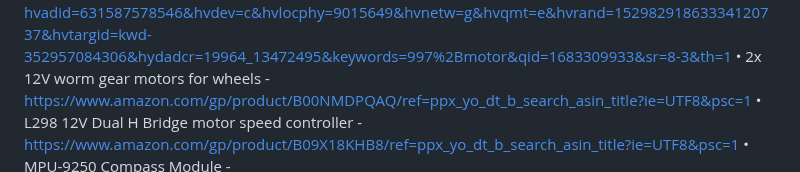
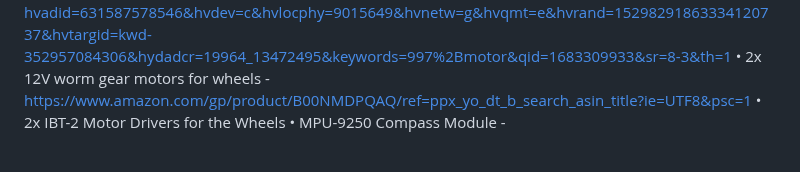
Before and after one commit to acredsfan/autonomous_mower, a Markdown page: README.md, the part around the change. GitHub-like rendering; blank space fills up the shorter version.

```diff
--- a/README.md
+++ b/README.md
@@ -36,7 +36,7 @@ Here are the sensors and hardware I've procured for the robot:
 • DC Voltage Regulator/Buck Converter 12V to 5V - https://www.amazon.com/gp/product/B08CHMJM9J/ref=ppx_yo_dt_b_search_asin_title?ie=UTF8&th=1
 • 997 DC motor for mower blades - https://www.amazon.com/Powerful-Voltage-DC12-36V-Silent-Bearing/dp/B08R73MQF1/ref=sr_1_3?hvadid=631587578546&hvdev=c&hvlocphy=9015649&hvnetw=g&hvqmt=e&hvrand=15298291863334120737&hvtargid=kwd-352957084306&hydadcr=19964_13472495&keywords=997%2Bmotor&qid=1683309933&sr=8-3&th=1
 • 2x 12V worm gear motors for wheels - https://www.amazon.com/gp/product/B00NMDPQAQ/ref=ppx_yo_dt_b_search_asin_title?ie=UTF8&psc=1
-• L298 12V Dual H Bridge motor speed controller - https://www.amazon.com/gp/product/B09X18KHB8/ref=ppx_yo_dt_b_search_asin_title?ie=UTF8&psc=1
+• 2x IBT-2 Motor Drivers for the Wheels
 • MPU-9250 Compass Module - https://www.amazon.com/gp/product/B07D55TK6Z/ref=ppx_yo_dt_b_search_asin_title?ie=UTF8&psc=1
 • 2x VL53L0X Time of flight sensors - https://www.amazon.com/gp/product/B07XXTMRR2/ref=ppx_yo_dt_b_search_asin_title?ie=UTF8&th=1
 • INA3221 Power Monitor - https://www.amazon.com/gp/product/B0946L63LC/ref=ppx_yo_dt_b_search_asin_title?ie=UTF8&th=1
```
